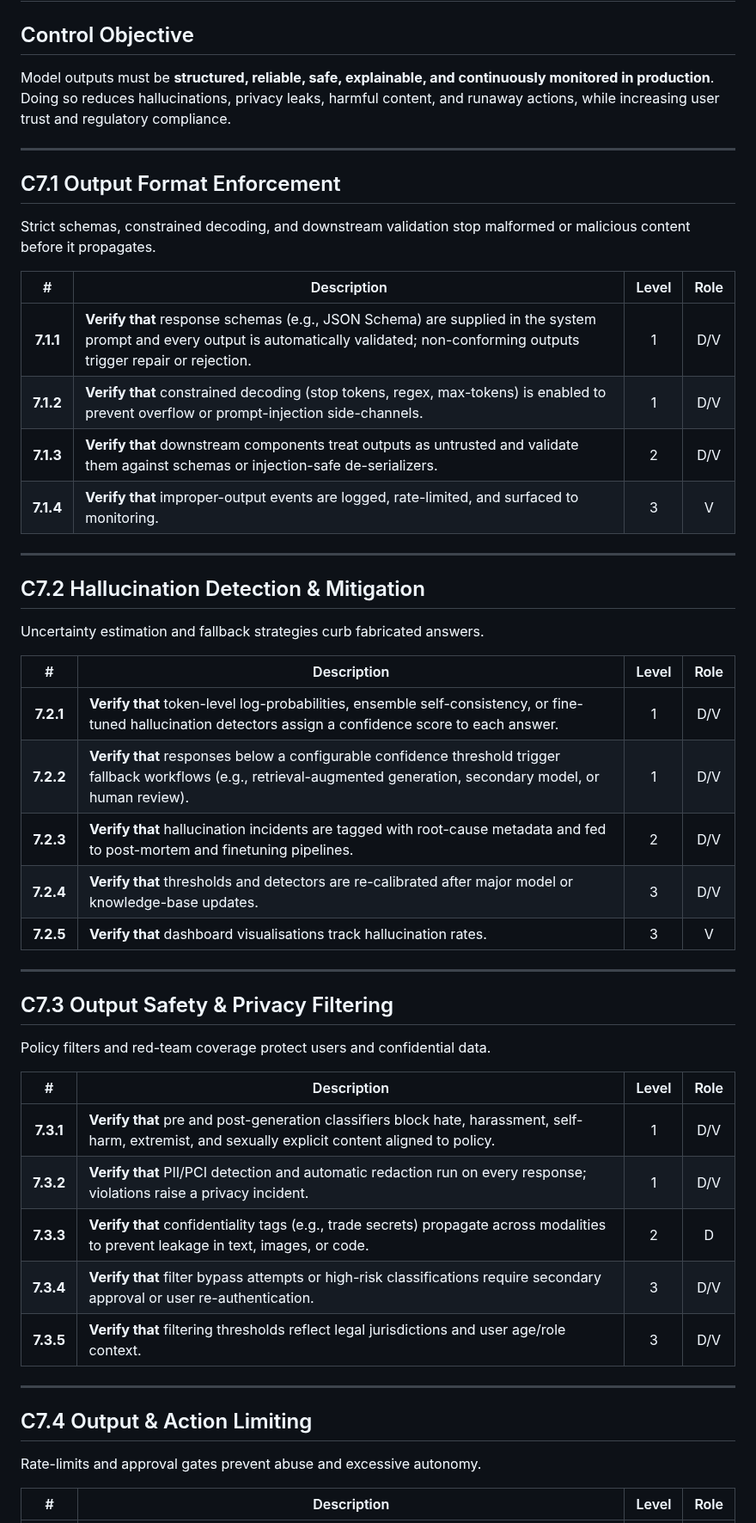
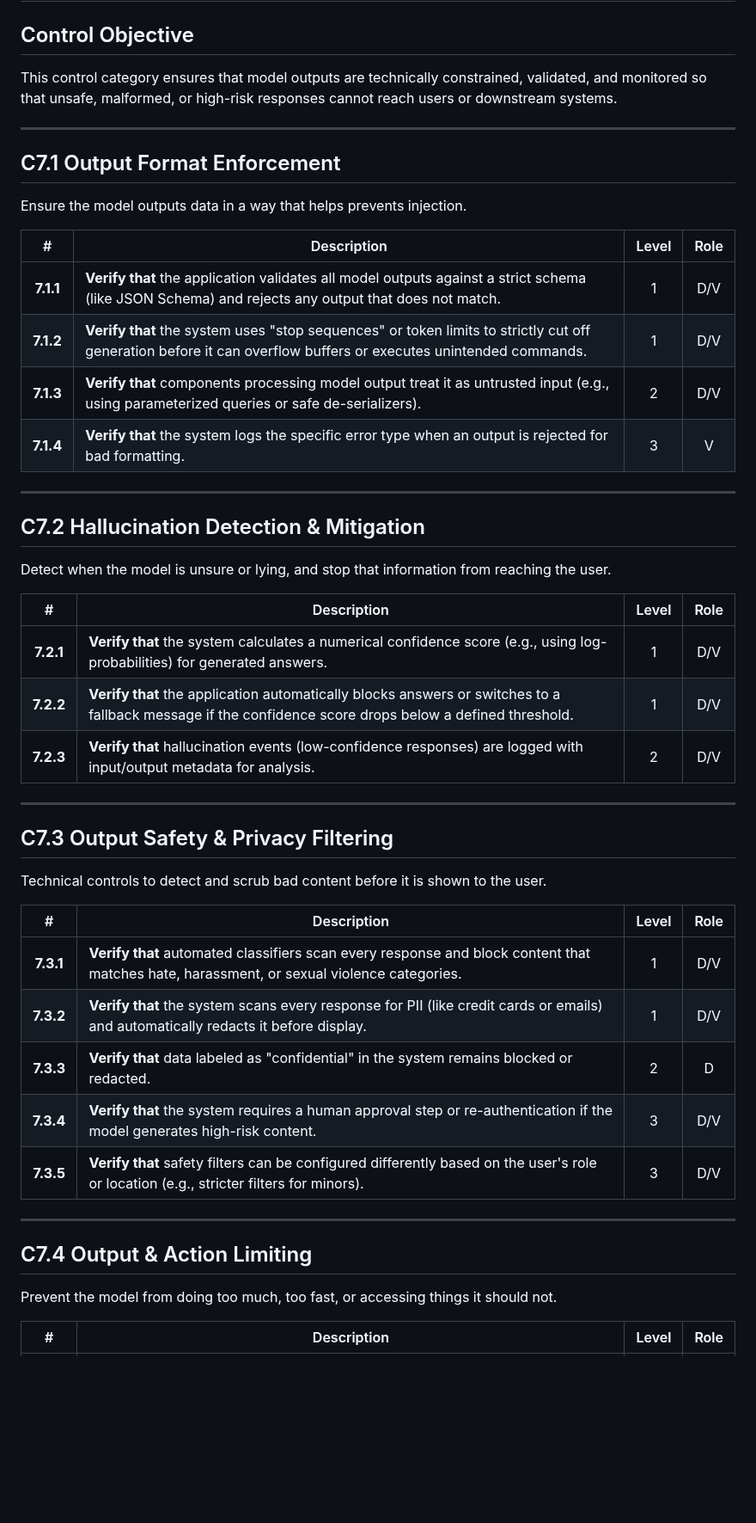
Before and after one commit to z4l1nux/AISVSwise, a Markdown page: 1.0/en/0x10-C07-Model-Behavior.md, the part around one of its changes. Shown at 86% size. Rendered like a GitHub page; blank space fills up the shorter version.

Commit message:
major c7 cleanup

```diff
--- a/1.0/en/0x10-C07-Model-Behavior.md
+++ b/1.0/en/0x10-C07-Model-Behavior.md
@@ -2,54 +2,52 @@
 
 ## Control Objective
 
-Model outputs must be **structured, reliable, safe, explainable, and continuously monitored in production**. Doing so reduces hallucinations, privacy leaks, harmful content, and runaway actions, while increasing user trust and regulatory compliance.
+This control category ensures that model outputs are technically constrained, validated, and monitored so that unsafe, malformed, or high-risk responses cannot reach users or downstream systems.
 
 ---
 
 ## C7.1 Output Format Enforcement
 
-Strict schemas, constrained decoding, and downstream validation stop malformed or malicious content before it propagates.
+Ensure the model outputs data in a way that helps prevents injection.
 
 | # | Description | Level | Role |
 |:--------:|---------------------------------------------------------------------------------------------------------------------|:---:|:---:|
-| **7.1.1** | **Verify that** response schemas (e.g., JSON Schema) are supplied in the system prompt and every output is automatically validated; non-conforming outputs trigger repair or rejection. | 1 | D/V |
-| **7.1.2** | **Verify that** constrained decoding (stop tokens, regex, max-tokens) is enabled to prevent overflow or prompt-injection side-channels. | 1 | D/V |
-| **7.1.3** | **Verify that** downstream components treat outputs as untrusted and validate them against schemas or injection-safe de-serializers. | 2 | D/V |
-| **7.1.4** | **Verify that** improper-output events are logged, rate-limited, and surfaced to monitoring. | 3 | V |
+| **7.1.1** | **Verify that** the application validates all model outputs against a strict schema (like JSON Schema) and rejects any output that does not match. | 1 | D/V |
+| **7.1.2** | **Verify that** the system uses "stop sequences" or token limits to strictly cut off generation before it can overflow buffers or executes unintended commands. | 1 | D/V |
+| **7.1.3** | **Verify that** components processing model output treat it as untrusted input (e.g., using parameterized queries or safe de-serializers). | 2 | D/V |
+| **7.1.4** | **Verify that** the system logs the specific error type when an output is rejected for bad formatting. | 3 | V |
 
 ---
 
 ## C7.2 Hallucination Detection & Mitigation
 
-Uncertainty estimation and fallback strategies curb fabricated answers.
+Detect when the model is unsure or lying, and stop that information from reaching the user.
 
 | # | Description | Level | Role |
 |:--------:|---------------------------------------------------------------------------------------------------------------------|:---:|:---:|
-| **7.2.1** | **Verify that** token-level log-probabilities, ensemble self-consistency, or fine-tuned hallucination detectors assign a confidence score to each answer. | 1 | D/V |
-| **7.2.2** | **Verify that** responses below a configurable confidence threshold trigger fallback workflows (e.g., retrieval-augmented generation, secondary model, or human review). | 1 | D/V |
-| **7.2.3** | **Verify that** hallucination incidents are tagged with root-cause metadata and fed to post-mortem and finetuning pipelines. | 2 | D/V |
-| **7.2.4** | **Verify that** thresholds and detectors are re-calibrated after major model or knowledge-base updates. | 3 | D/V |
-| **7.2.5** | **Verify that** dashboard visualisations track hallucination rates. | 3 | V |
+| **7.2.1** | **Verify that** the system calculates a numerical confidence score (e.g., using log-probabilities) for generated answers. | 1 | D/V |
+| **7.2.2** | **Verify that** the application automatically blocks answers or switches to a fallback message if the confidence score drops below a defined threshold. | 1 | D/V |
+| **7.2.3** | **Verify that** hallucination events (low-confidence responses) are logged with input/output metadata for analysis. | 2 | D/V |
 
 ---
 
 ## C7.3 Output Safety & Privacy Filtering
 
-Policy filters and red-team coverage protect users and confidential data.
+Technical controls to detect and scrub bad content before it is shown to the user.
 
 | # | Description | Level | Role |
 |:--------:|---------------------------------------------------------------------------------------------------------------------|:---:|:---:|
-| **7.3.1** | **Verify that** pre and post-generation classifiers block hate, harassment, self-harm, extremist, and sexually explicit content aligned to policy. | 1 | D/V |
-| **7.3.2** | **Verify that** PII/PCI detection and automatic redaction run on every response; violations raise a privacy incident. | 1 | D/V |
-| **7.3.3** | **Verify that** confidentiality tags (e.g., trade secrets) propagate across modalities to prevent leakage in text, images, or code. | 2 | D |
-| **7.3.4** | **Verify that** filter bypass attempts or high-risk classifications require secondary approval or user re-authentication. | 3 | D/V |
-| **7.3.5** | **Verify that** filtering thresholds reflect legal jurisdictions and user age/role context. | 3 | D/V |
+| **7.3.1** | **Verify that** automated classifiers scan every response and block content that matches hate, harassment, or sexual violence categories. | 1 | D/V |
+| **7.3.2** | **Verify that** the system scans every response for PII (like credit cards or emails) and automatically redacts it before display. | 1 | D/V |
+| **7.3.3** | **Verify that** data labeled as "confidential" in the system remains blocked or redacted. | 2 | D |
+| **7.3.4** | **Verify that** the system requires a human approval step or re-authentication if the model generates high-risk content. | 3 | D/V |
+| **7.3.5** | **Verify that** safety filters can be configured differently based on the user's role or location (e.g., stricter filters for minors). | 3 | D/V |
 
 ---
 
 ## C7.4 Output & Action Limiting
 
-Rate-limits and approval gates prevent abuse and excessive autonomy.
+Prevent the model from doing too much, too fast, or accessing things it should not.
 
 | # | Description | Level | Role |
 |:--------:|---------------------------------------------------------------------------------------------------------------------|:---:|:---:|
```
Also changed, not shown: other parts of 1.0/en/0x10-C07-Model-Behavior.md (+22 -35 lines), 1.0/en/0x92-Appendix-C_Governance_and_Documentation.md (+5 -0 lines).
